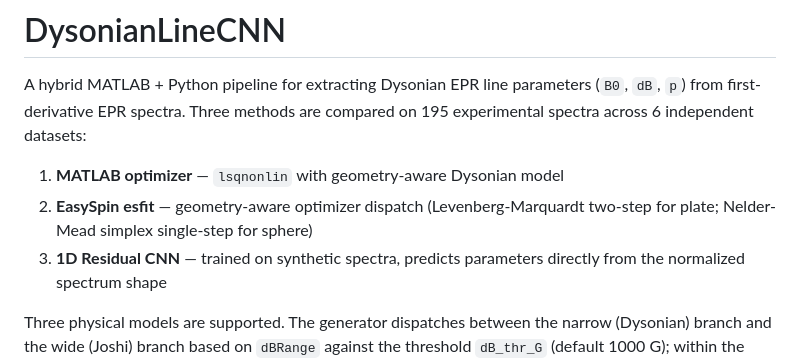
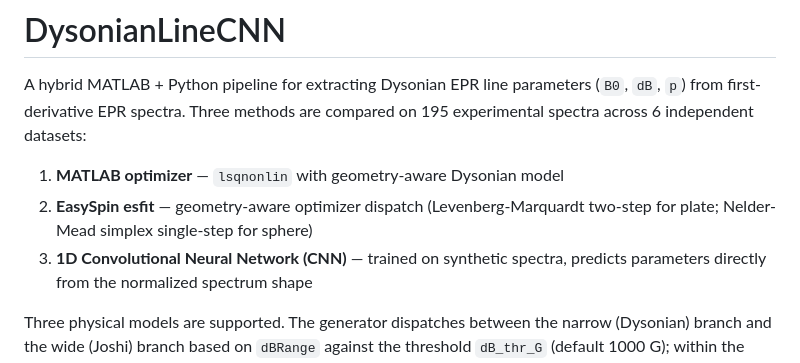
Before and after one commit to AndriiUriadov/DysonianLineCNN, a Markdown page: README.md, the part around the change. GitHub-like rendering.

Commit message:
Readme changed Co-authored-by: Dariya V. Savchenko <dariyasavchenko@gmail.com>

```diff
--- a/README.md
+++ b/README.md
@@ -7,7 +7,7 @@ compared on 195 experimental spectra across 6 independent datasets:
 1. **MATLAB optimizer** — `lsqnonlin` with geometry-aware Dysonian model
 2. **EasySpin esfit** — geometry-aware optimizer dispatch (Levenberg-Marquardt
    two-step for plate; Nelder-Mead simplex single-step for sphere)
-3. **1D Residual CNN** — trained on synthetic spectra, predicts parameters
+3. **1D Convolutional Neural Network (CNN)** — trained on synthetic spectra, predicts parameters
    directly from the normalized spectrum shape
 
 Three physical models are supported. The generator dispatches between the
```
